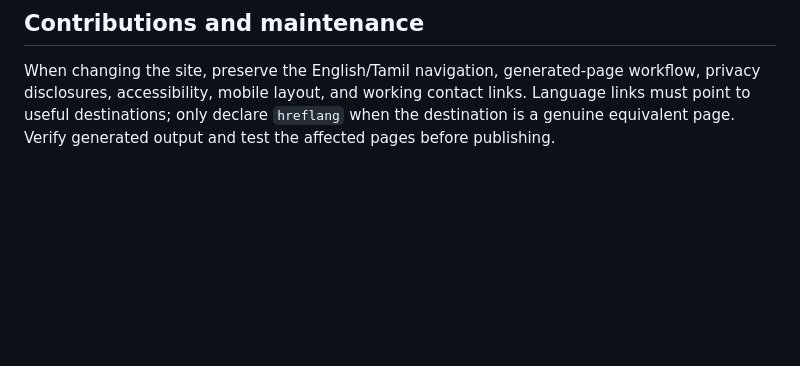
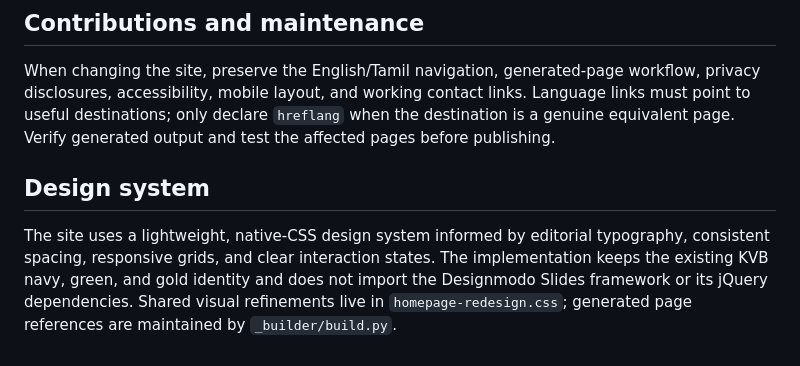
Before and after one commit to ViviBeri/tax-business, a Markdown page: README.md, the part around the change. GitHub-like rendering; blank space fills up the shorter version.

Commit message:
Document lightweight design system

```diff
--- a/README.md
+++ b/README.md
@@ -104,3 +104,8 @@ Please report suspected vulnerabilities privately. Read the [Security Policy](SE
 ## Contributions and maintenance
 
 When changing the site, preserve the English/Tamil navigation, generated-page workflow, privacy disclosures, accessibility, mobile layout, and working contact links. Language links must point to useful destinations; only declare `hreflang` when the destination is a genuine equivalent page. Verify generated output and test the affected pages before publishing.
+
+
+## Design system
+
+The site uses a lightweight, native-CSS design system informed by editorial typography, consistent spacing, responsive grids, and clear interaction states. The implementation keeps the existing KVB navy, green, and gold identity and does not import the Designmodo Slides framework or its jQuery dependencies. Shared visual refinements live in `homepage-redesign.css`; generated page references are maintained by `_builder/build.py`.
```
